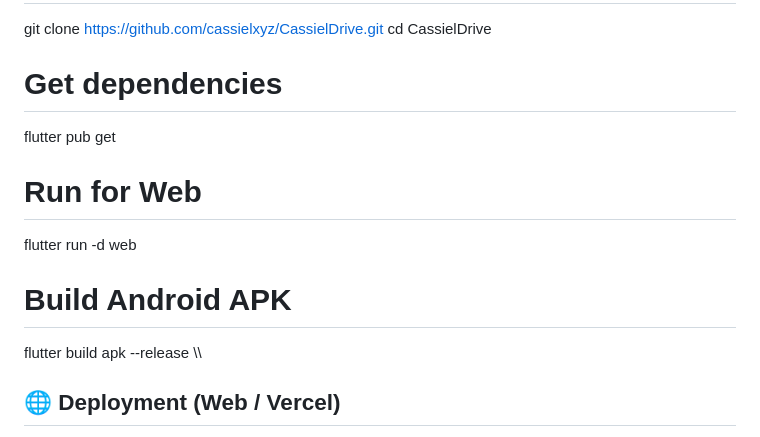
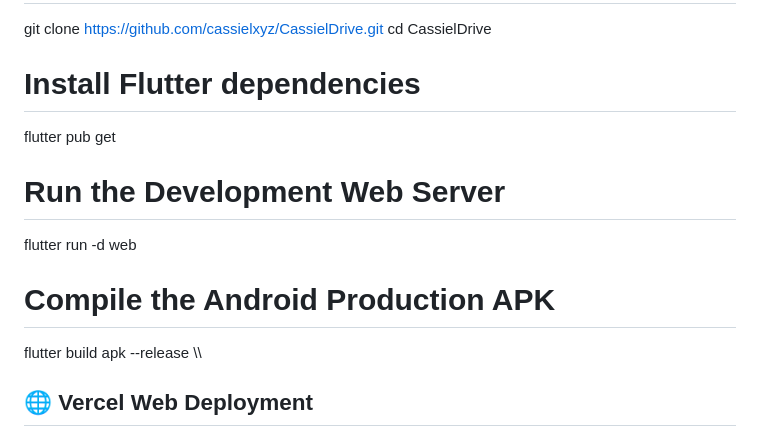
Before and after one commit to cassielxyz/CassielDrive, a Markdown page: README.md, the part around one of its changes. Rendered like a GitHub page.

```diff
--- a/README.md
+++ b/README.md
@@ -57,15 +59,15 @@ Ready to compile the codebase yourself? Ensure you have [Flutter](https://docs.f
 git clone https://github.com/cassielxyz/CassielDrive.git
 cd CassielDrive
 
-# Get dependencies
+# Install Flutter dependencies
 flutter pub get
 
-# Run for Web
+# Run the Development Web Server
 flutter run -d web
 
-# Build Android APK
+# Compile the Android Production APK
 flutter build apk --release
 \\\
 
-## 🌐 Deployment (Web / Vercel)
+## 🌐 Vercel Web Deployment
 
```
Also changed, not shown: other parts of README.md (+32 -30 lines).
